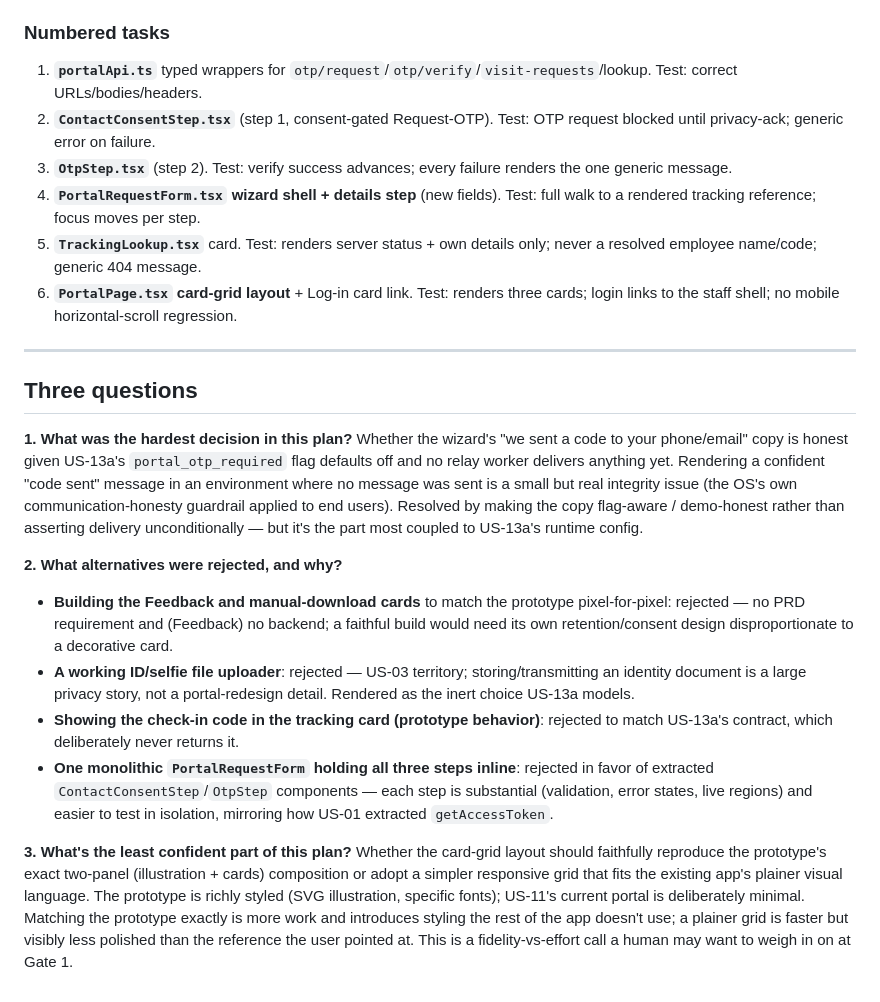
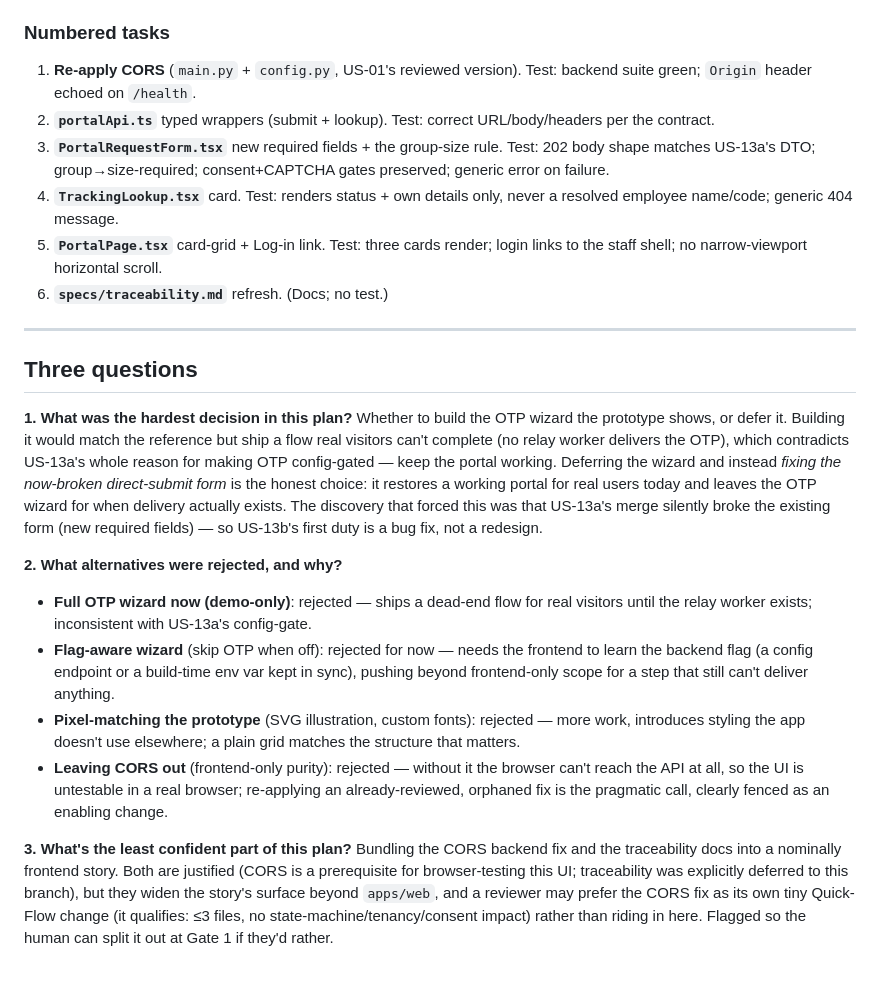
Before and after one commit to shilpajh/VMS, a Markdown page: docs/plans/US-13b.md, the part around one of its changes. GitHub-like rendering.

```diff
--- a/docs/plans/US-13b.md
+++ b/docs/plans/US-13b.md
@@ -79,24 +104,24 @@ As US-13a's journey, but driven through the redesigned browser UI instead of cur
 
 ### Numbered tasks
-1. **`portalApi.ts`** typed wrappers for `otp/request`/`otp/verify`/`visit-requests`/lookup. Test: correct URLs/bodies/headers.
-2. **`ContactConsentStep.tsx`** (step 1, consent-gated Request-OTP). Test: OTP request blocked until privacy-ack; generic error on failure.
-3. **`OtpStep.tsx`** (step 2). Test: verify success advances; every failure renders the one generic message.
-4. **`PortalRequestForm.tsx` wizard shell + details step** (new fields). Test: full walk to a rendered tracking reference; focus moves per step.
-5. **`TrackingLookup.tsx`** card. Test: renders server status + own details only; never a resolved employee name/code; generic 404 message.
-6. **`PortalPage.tsx` card-grid layout** + Log-in card link. Test: renders three cards; login links to the staff shell; no mobile horizontal-scroll regression.
+1. **Re-apply CORS** (`main.py` + `config.py`, US-01's reviewed version). Test: backend suite green; `Origin` header echoed on `/health`.
+2. **`portalApi.ts`** typed wrappers (submit + lookup). Test: correct URL/body/headers per the contract.
+3. **`PortalRequestForm.tsx`** new required fields + the group-size rule. Test: 202 body shape matches US-13a's DTO; group→size-required; consent+CAPTCHA gates preserved; generic error on failure.
+4. **`TrackingLookup.tsx`** card. Test: renders status + own details only, never a resolved employee name/code; generic 404 message.
+5. **`PortalPage.tsx`** card-grid + Log-in link. Test: three cards render; login links to the staff shell; no narrow-viewport horizontal scroll.
+6. **`specs/traceability.md`** refresh. (Docs; no test.)
 
 ---
 
 ## Three questions
 
 **1. What was the hardest decision in this plan?**
-Whether the wizard's "we sent a code to your phone/email" copy is honest given US-13a's `portal_otp_required` flag defaults off and no relay worker delivers anything yet. Rendering a confident "code sent" message in an environment where no message was sent is a small but real integrity issue (the OS's own communication-honesty guardrail applied to end users). Resolved by making the copy flag-aware / demo-honest rather than asserting delivery unconditionally — but it's the part most coupled to US-13a's runtime config.
+Whether to build the OTP wizard the prototype shows, or defer it. Building it would match the reference but ship a flow real visitors can't complete (no relay worker delivers the OTP), which contradicts US-13a's whole reason for making OTP config-gated — keep the portal working. Deferring the wizard and instead *fixing the now-broken direct-submit form* is the honest choice: it restores a working portal for real users today and leaves the OTP wizard for when delivery actually exists. The discovery that forced this was that US-13a's merge silently broke the existing form (new required fields) — so US-13b's first duty is a bug fix, not a redesign.
 
 **2. What alternatives were rejected, and why?**
-- **Building the Feedback and manual-download cards** to match the prototype pixel-for-pixel: rejected — no PRD requirement and (Feedback) no backend; a faithful build would need its own retention/consent design disproportionate to a decorative card.
-- **A working ID/selfie file uploader**: rejected — US-03 territory; storing/transmitting an identity document is a large privacy story, not a portal-redesign detail. Rendered as the inert choice US-13a models.
-- **Showing the check-in code in the tracking card (prototype behavior)**: rejected to match US-13a's contract, which deliberately never returns it.
-- **One monolithic `PortalRequestForm` holding all three steps inline**: rejected in favor of extracted `ContactConsentStep`/`OtpStep` components — each step is substantial (validation, error states, live regions) and easier to test in isolation, mirroring how US-01 extracted `getAccessToken`.
+- **Full OTP wizard now (demo-only)**: rejected — ships a dead-end flow for real visitors until the relay worker exists; inconsistent with US-13a's config-gate.
+- **Flag-aware wizard** (skip OTP when off): rejected for now — needs the frontend to learn the backend flag (a config endpoint or a build-time env var kept in sync), pushing beyond frontend-only scope for a step that still can't deliver anything.
+- **Pixel-matching the prototype** (SVG illustration, custom fonts): rejected — more work, introduces styling the app doesn't use elsewhere; a plain grid matches the structure that matters.
+- **Leaving CORS out** (frontend-only purity): rejected — without it the browser can't reach the API at all, so the UI is untestable in a real browser; re-applying an already-reviewed, orphaned fix is the pragmatic call, clearly fenced as an enabling change.
 
 **3. What's the least confident part of this plan?**
-Whether the card-grid layout should faithfully reproduce the prototype's exact two-panel (illustration + cards) composition or adopt a simpler responsive grid that fits the existing app's plainer visual language. The prototype is richly styled (SVG illustration, specific fonts); US-11's current portal is deliberately minimal. Matching the prototype exactly is more work and introduces styling the rest of the app doesn't use; a plainer grid is faster but visibly less polished than the reference the user pointed at. This is a fidelity-vs-effort call a human may want to weigh in on at Gate 1.
+Bundling the CORS backend fix and the traceability docs into a nominally frontend story. Both are justified (CORS is a prerequisite for browser-testing this UI; traceability was explicitly deferred to this branch), but they widen the story's surface beyond `apps/web`, and a reviewer may prefer the CORS fix as its own tiny Quick-Flow change (it qualifies: ≤3 files, no state-machine/tenancy/consent impact) rather than riding in here. Flagged so the human can split it out at Gate 1 if they'd rather.
```
Also changed, not shown: other parts of docs/plans/US-13b.md (+68 -43 lines).
